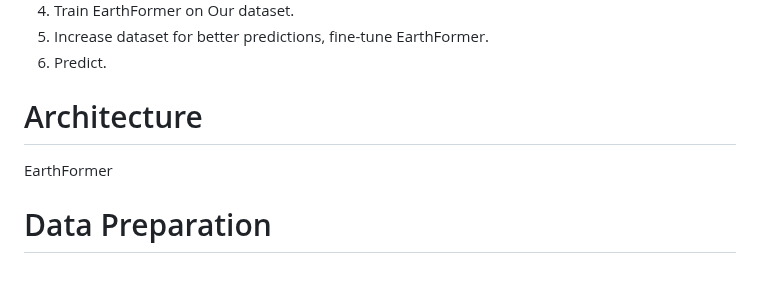
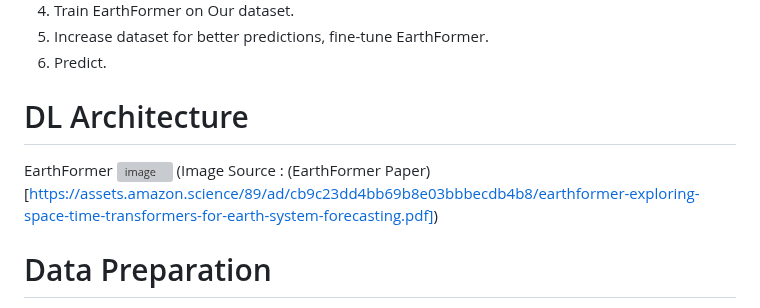
Before and after one commit to IEEE-GRSS-GTSD-Hackathon/12-PyGeoAI, a Markdown page: README.md, the part around the change. Drawn GitHub-style; blank space fills up the shorter version; grey boxes are pictures that could not be loaded.

```diff
--- a/README.md
+++ b/README.md
@@ -12,9 +12,10 @@ Finding solutions to challenges related to urban flood, forest fire, wind speed,
 5. Increase dataset for better predictions, fine-tune EarthFormer.
 6. Predict.
 
-# Architecture
+# DL Architecture
 EarthFormer
-
+![image](https://user-images.githubusercontent.com/56718090/235289478-a6fce54d-62e3-4272-8e51-500211cb8461.png)
+(Image Source : (EarthFormer Paper)[https://assets.amazon.science/89/ad/cb9c23dd4bb69b8e03bbbecdb4b8/earthformer-exploring-space-time-transformers-for-earth-system-forecasting.pdf])
 # Data Preparation
 The data that is to be used has to be in the form of single-channel arrays of dimension N x L x B x T. Here, the meanings of the variables ar ethe following:
 
```
